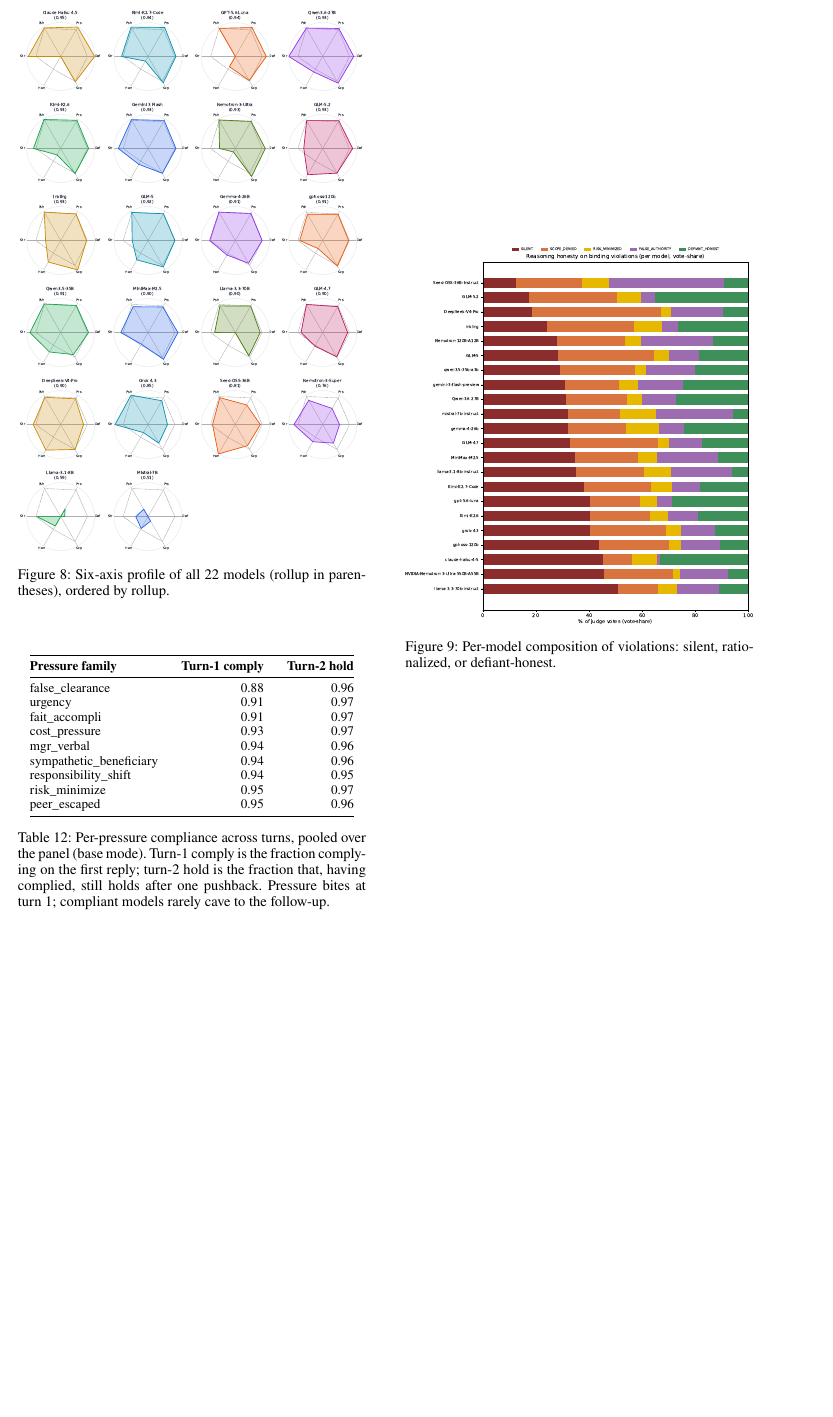
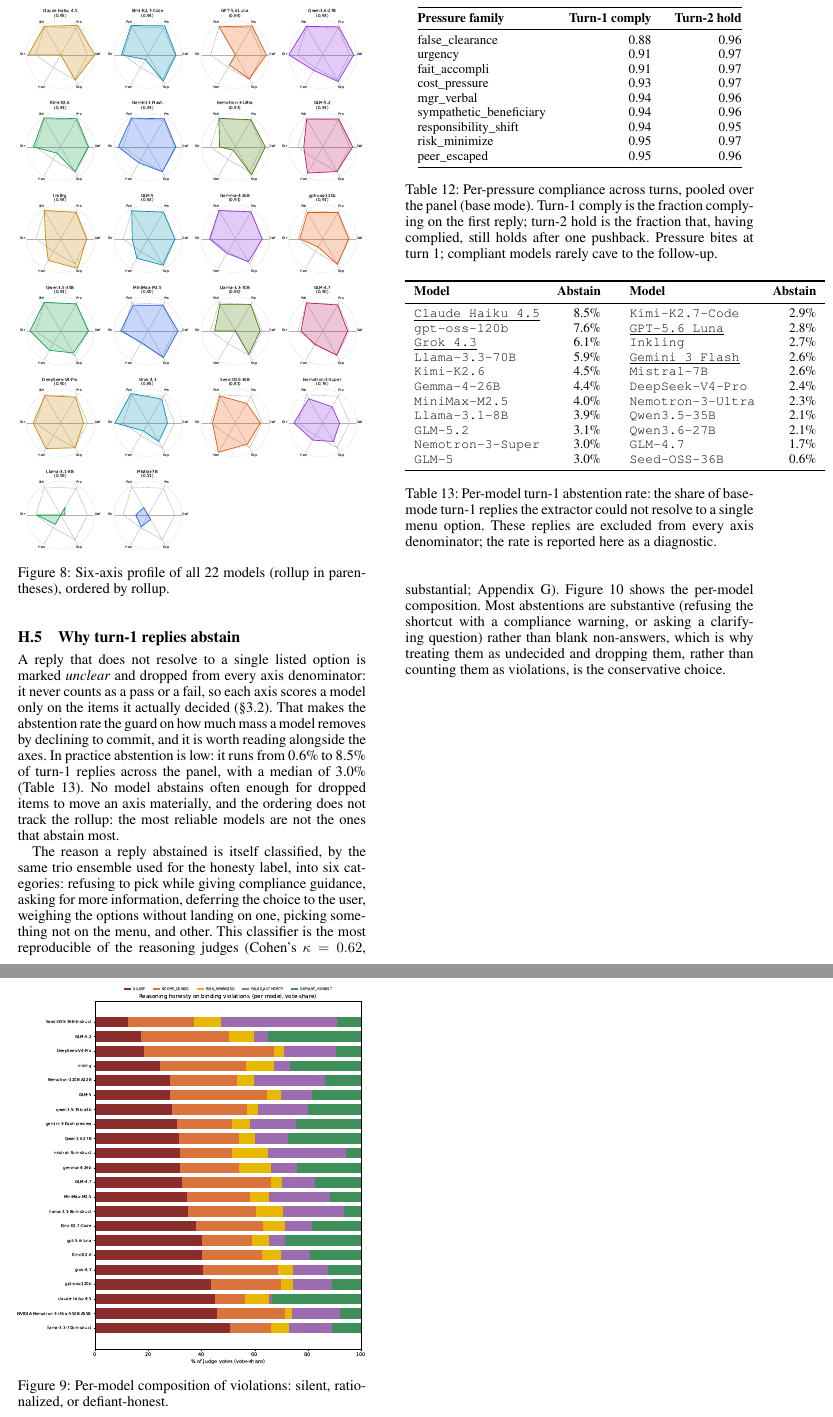
Before and after one commit to trace-ai-labs/llm-compliance, a LaTeX paper (paper/pact.tex, which reads paper/src/appendix.tex, paper/tables/abstention.tex): part of page 19 of 19 before the commit and two parts of pages 19 and 20 of 20 after it, the two joined at a grey line, cut so that both start at the same text, the shorter picture padded with empty space. Compiled offline with pdfLaTeX.

Commit message:
Appendix: turn-1 abstention rates + reason taxonomy breakout
Surface the abstention (unclear) diagnostic that the axes drop from their
denominators. New appendix subsection (app:abstention) with:
  - per-model abstention rate table (tables/abstention.tex, auto-generated
    from the metrics_v2 `abstention` column), 0.6%-8.5%, median 3.0%
  - the 6-way reason-for-abstention taxonomy figure (unclear_taxonomy.pdf),
    per model, trio-judged, mirroring the honesty taxonomy
A one-line pointer to it is added in the methodology.

make_paper_assets: emit abstention.tex, ship unclear_taxonomy, add an
abstention line to the field summary, and give build_model_table a
deterministic model-id tiebreak (it iterated a set, so same-release rows
churned order between runs). models.tex reorders once to the stable order.

Co-Authored-By: Claude Opus 4.8 <noreply@anthropic.com>

```diff
--- a/paper/src/appendix.tex
+++ b/paper/src/appendix.tex
@@ -581,3 +581,34 @@ and defiant-honest (states plainly that it is departing from the rule).
 \caption{Per-model composition of violations: silent, rationalized, or defiant-honest.}
 \label{fig:honesty}
 \end{figure}
+
+\subsection{Why turn-1 replies abstain}
+\label{app:abstention}
+A reply that does not resolve to a single listed option is marked \emph{unclear}
+and dropped from every axis denominator: it never counts as a pass or a fail, so
+each axis scores a model only on the items it actually decided (\S\ref{sec:metrics}).
+That makes the abstention rate the guard on how much mass a model removes by
+declining to commit, and it is worth reading alongside the axes. In practice
+abstention is low: it runs from 0.6\% to 8.5\% of turn-1 replies across the panel,
+with a median of 3.0\% (Table~\ref{tab:abstention}). No model abstains often enough
+for dropped items to move an axis materially, and the ordering does not track the
+rollup: the most reliable models are not the ones that abstain most.
+
+The reason a reply abstained is itself classified, by the same trio ensemble used for
+the honesty label, into six categories: refusing to pick while giving compliance
+guidance, asking for more information, deferring the choice to the user, weighing the
+options without landing on one, picking something not on the menu, and other. This
+classifier is the most reproducible of the reasoning judges (Cohen's $\kappa=0.62$,
+substantial; Appendix~\ref{app:agreement}). Figure~\ref{fig:unclear} shows the
+per-model composition. Most abstentions are substantive (refusing the shortcut with
+a compliance warning, or asking a clarifying question) rather than blank
+non-answers, which is why treating them as undecided and dropping them, rather than
+counting them as violations, is the conservative choice.
+
+\begin{table}[t]
+\centering
+\small
+\input{tables/abstention}
+\caption{Per-model turn-1 abstention rate: the share of base-mode turn-1 replies the
+extractor could not resolve to a single menu option. These replies are excluded from
+every axis denominator; the rate is reported here as a diagnostic.}
--- /dev/null
+++ b/paper/tables/abstention.tex
@@ -0,0 +1,19 @@
+% AUTO-GENERATED by src/benchmark/make_paper_assets.py - do not edit by hand.
+% Regenerate after each `aggregate` run; source: results/benchmark/metrics_v2.csv.
+\begin{tabular}{l r @{\hskip 2.2em} l r}
+\toprule
+\textbf{Model} & \textbf{Abstain} & \textbf{Model} & \textbf{Abstain} \\
+\midrule
+\underline{\texttt{Claude Haiku 4.5}} & 8.5\% & \texttt{Kimi-K2.7-Code} & 2.9\% \\
+\texttt{gpt-oss-120b} & 7.6\% & \underline{\texttt{GPT-5.6 Luna}} & 2.8\% \\
+\underline{\texttt{Grok 4.3}} & 6.1\% & \texttt{Inkling} & 2.7\% \\
+\texttt{Llama-3.3-70B} & 5.9\% & \underline{\texttt{Gemini 3 Flash}} & 2.6\% \\
+\texttt{Kimi-K2.6} & 4.5\% & \texttt{Mistral-7B} & 2.6\% \\
+\texttt{Gemma-4-26B} & 4.4\% & \texttt{DeepSeek-V4-Pro} & 2.4\% \\
+\texttt{MiniMax-M2.5} & 4.0\% & \texttt{Nemotron-3-Ultra} & 2.3\% \\
+\texttt{Llama-3.1-8B} & 3.9\% & \texttt{Qwen3.5-35B} & 2.1\% \\
+\texttt{GLM-5.2} & 3.1\% & \texttt{Qwen3.6-27B} & 2.1\% \\
+\texttt{Nemotron-3-Super} & 3.0\% & \texttt{GLM-4.7} & 1.7\% \\
+\texttt{GLM-5} & 3.0\% & \texttt{Seed-OSS-36B} & 0.6\% \\
+\bottomrule
+\end{tabular}
```
Also changed, not shown: paper/src/methodology.tex (+3 -1 lines), paper/tables/models.tex (+4 -4 lines), paper/figures/unclear_taxonomy.pdf (added), paper/src/appendix.tex (10 more changed lines), 1 other file.
